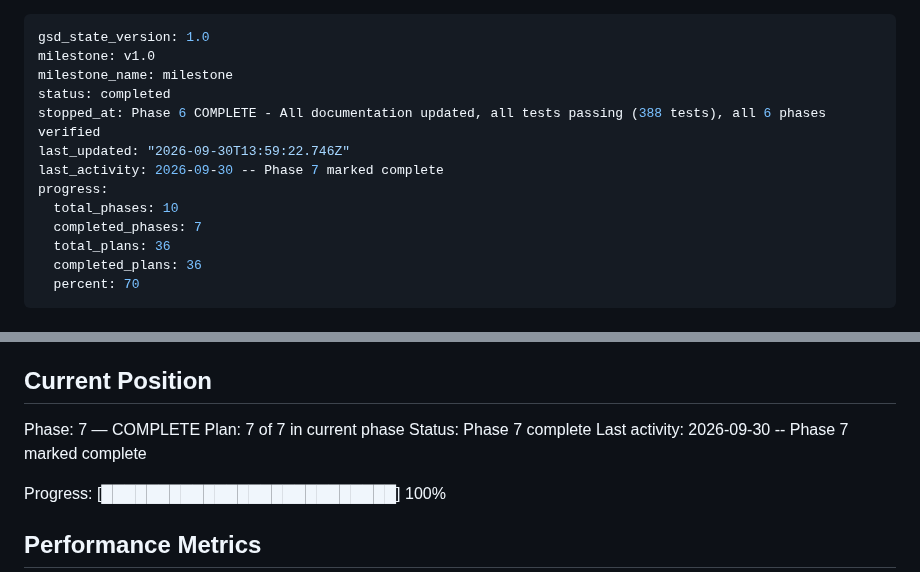
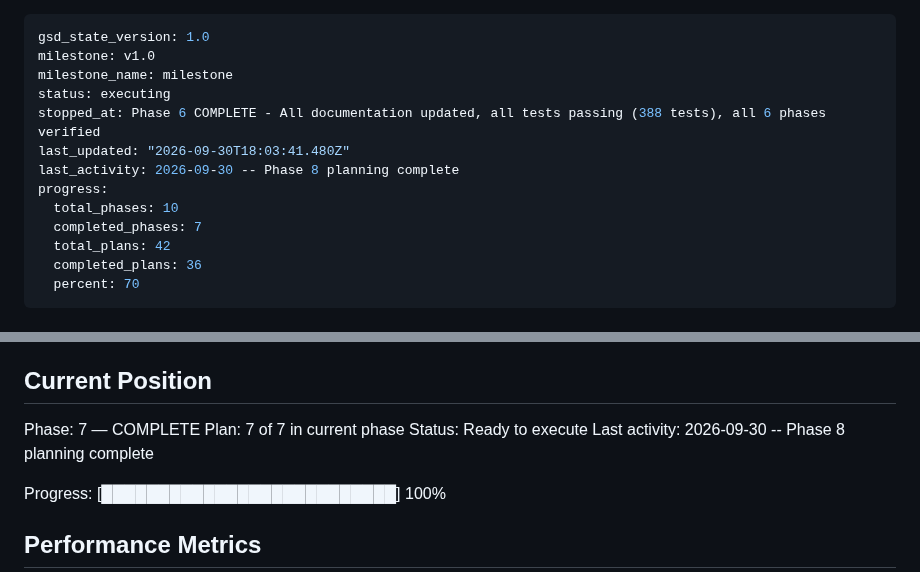
Before and after one commit to H4ck1nGPr13sT/phishguard, a Markdown page: .planning/STATE.md, 2 parts joined by grey strips. GitHub-like rendering.

```diff
--- a/.planning/STATE.md
+++ b/.planning/STATE.md
@@ -2,14 +2,14 @@
 gsd_state_version: 1.0
 milestone: v1.0
 milestone_name: milestone
-status: completed
+status: executing
 stopped_at: Phase 6 COMPLETE - All documentation updated, all tests passing (388 tests), all 6 phases verified
-last_updated: "2026-09-30T13:59:22.746Z"
-last_activity: 2026-09-30 -- Phase 7 marked complete
+last_updated: "2026-09-30T18:03:41.480Z"
+last_activity: 2026-09-30 -- Phase 8 planning complete
 progress:
   total_phases: 10
   completed_phases: 7
-  total_plans: 36
+  total_plans: 42
   completed_plans: 36
   percent: 70
 ---
@@ -28,8 +28,8 @@ See: .planning/PROJECT.md (updated 2026-02-09)
 
 Phase: 7 — COMPLETE
 Plan: 7 of 7 in current phase
-Status: Phase 7 complete
-Last activity: 2026-09-30 -- Phase 7 marked complete
+Status: Ready to execute
+Last activity: 2026-09-30 -- Phase 8 planning complete
 
 Progress: [██████████████████████████] 100%
 
```
Also changed, not shown: .planning/ROADMAP.md (+1 -1 lines).
